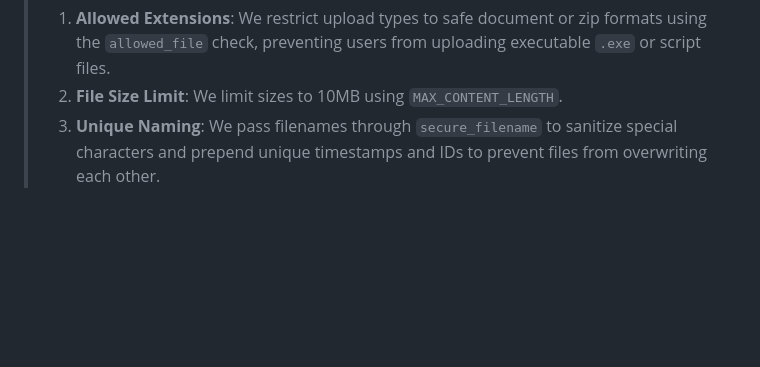
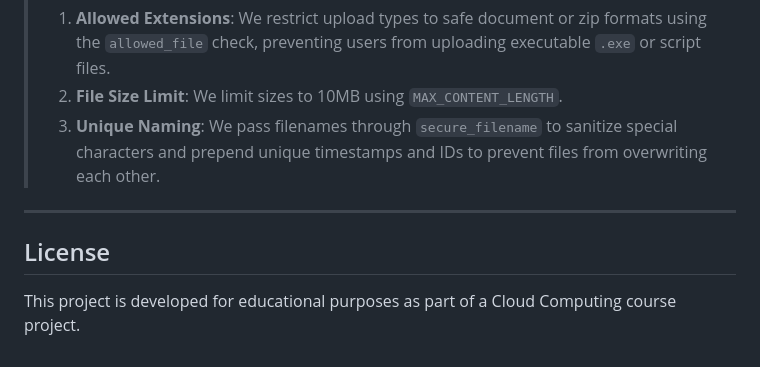
Before and after one commit to Durga-2007/Learning-Management-System, a Markdown page: README.md, the part around the change. GitHub-like rendering; blank space fills up the shorter version.

Commit message:
docs: add license section to README

```diff
--- a/README.md
+++ b/README.md
@@ -205,3 +205,10 @@ Be prepared to answer these common questions during your viva:
 > 1. **Allowed Extensions**: We restrict upload types to safe document or zip formats using the `allowed_file` check, preventing users from uploading executable `.exe` or script files.
 > 2. **File Size Limit**: We limit sizes to 10MB using `MAX_CONTENT_LENGTH`.
 > 3. **Unique Naming**: We pass filenames through `secure_filename` to sanitize special characters and prepend unique timestamps and IDs to prevent files from overwriting each other.
+
+
+---
+
+## License
+
+This project is developed for educational purposes as part of a Cloud Computing course project.
```
